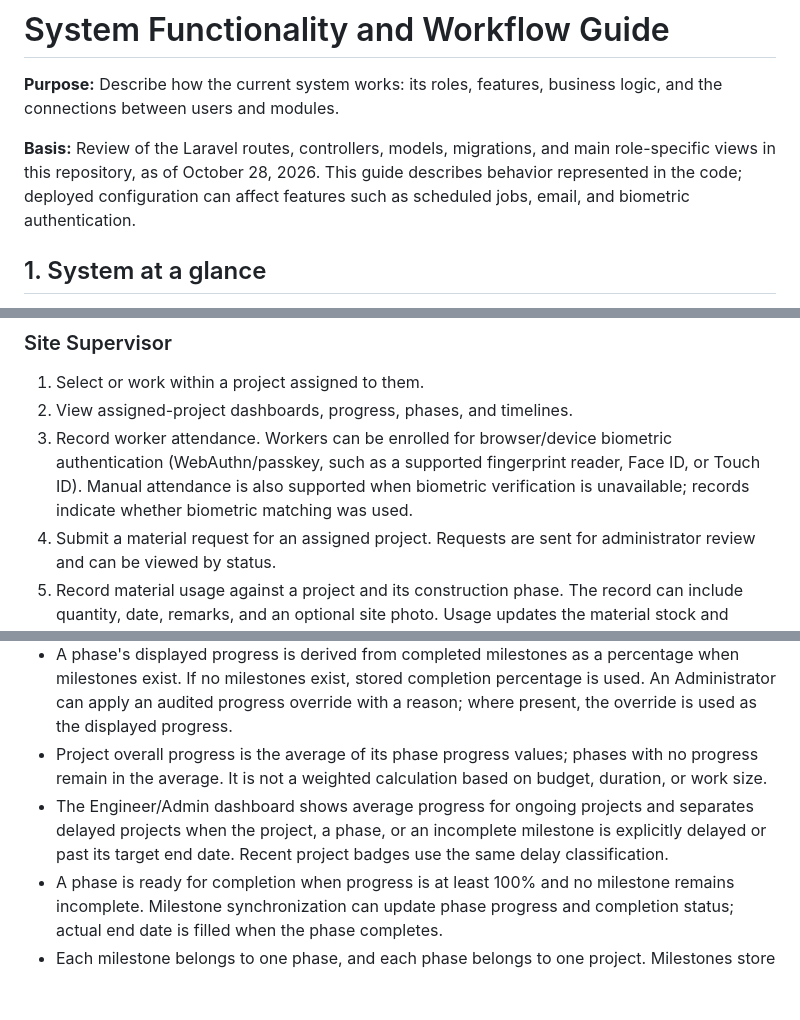
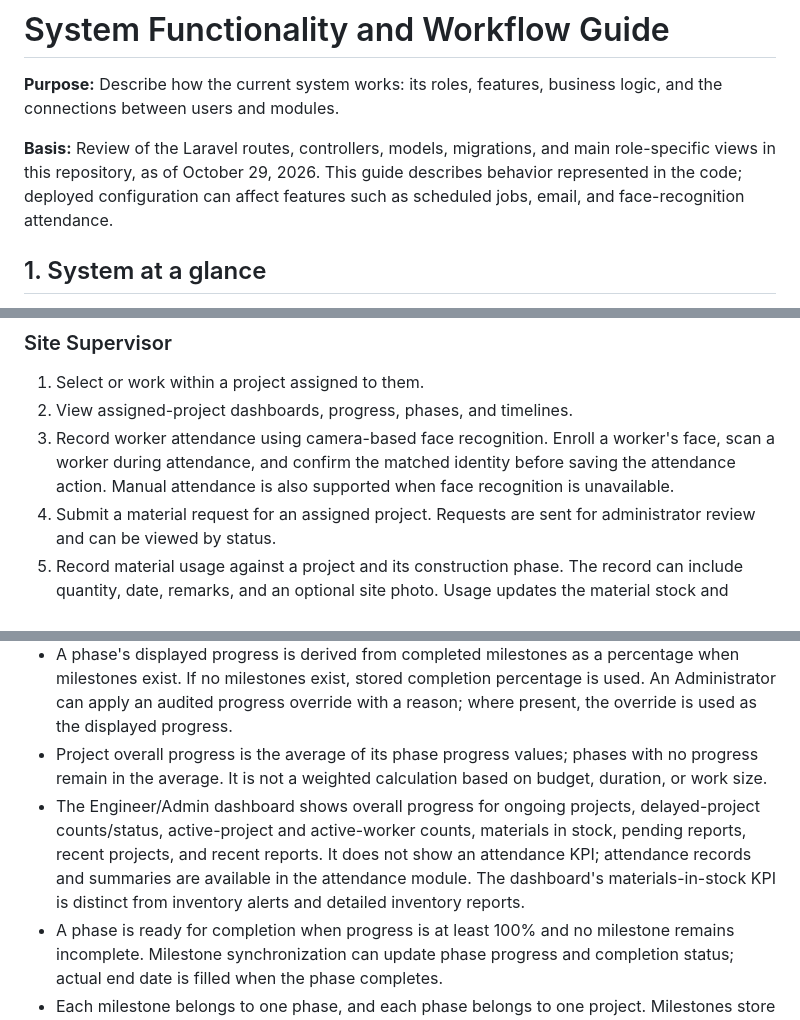
Before and after one commit to PaulPastor24/DGConstruction, a Markdown page: SYSTEM_FUNCTIONALITY_BASELINE.md, 3 parts joined by grey strips. Drawn GitHub-style; blank space fills up the shorter version.

```diff
--- a/SYSTEM_FUNCTIONALITY_BASELINE.md
+++ b/SYSTEM_FUNCTIONALITY_BASELINE.md
@@ -2,7 +2,7 @@
 
 **Purpose:** Describe how the current system works: its roles, features, business logic, and the connections between users and modules.
 
-**Basis:** Review of the Laravel routes, controllers, models, migrations, and main role-specific views in this repository, as of October 28, 2026. This guide describes behavior represented in the code; deployed configuration can affect features such as scheduled jobs, email, and biometric authentication.
+**Basis:** Review of the Laravel routes, controllers, models, migrations, and main role-specific views in this repository, as of October 29, 2026. This guide describes behavior represented in the code; deployed configuration can affect features such as scheduled jobs, email, and face-recognition attendance.
 
 ## 1. System at a glance
 
@@ -32,7 +34,7 @@ After login, users are directed to a dashboard appropriate to their role. Access
 
 1. Select or work within a project assigned to them.
 2. View assigned-project dashboards, progress, phases, and timelines.
-3. Record worker attendance. Workers can be enrolled for browser/device biometric authentication (WebAuthn/passkey, such as a supported fingerprint reader, Face ID, or Touch ID). Manual attendance is also supported when biometric verification is unavailable; records indicate whether biometric matching was used.
+3. Record worker attendance using camera-based face recognition. Enroll a worker's face, scan a worker during attendance, and confirm the matched identity before saving the attendance action. Manual attendance is also supported when face recognition is unavailable.
 4. Submit a material request for an assigned project. Requests are sent for administrator review and can be viewed by status.
 5. Record material usage against a project and its construction phase. The record can include quantity, date, remarks, and an optional site photo. Usage updates the material stock and project allocation quantities.
 6. Submit an accomplishment report by selecting the project and phase, entering the report date and narrative, optionally adding accomplishment percentage and site images, and submitting it for review.
@@ -116,7 +119,7 @@ This section describes each module's behavior, rules, and dependencies. Where a
 - Phase statuses include Not Started, In Progress, Delayed, and Completed. Status transitions are constrained by the current status, and a completed phase is locked against reopening through the normal transition helper.
 - A phase's displayed progress is derived from completed milestones as a percentage when milestones exist. If no milestones exist, stored completion percentage is used. An Administrator can apply an audited progress override with a reason; where present, the override is used as the displayed progress.
 - Project overall progress is the average of its phase progress values; phases with no progress remain in the average. It is not a weighted calculation based on budget, duration, or work size.
-- The Engineer/Admin dashboard shows average progress for ongoing projects and separates delayed projects when the project, a phase, or an incomplete milestone is explicitly delayed or past its target end date. Recent project badges use the same delay classification.
+- The Engineer/Admin dashboard shows overall progress for ongoing projects, delayed-project counts/status, active-project and active-worker counts, materials in stock, pending reports, recent projects, and recent reports. It does not show an attendance KPI; attendance records and summaries are available in the attendance module. The dashboard's materials-in-stock KPI is distinct from inventory alerts and detailed inventory reports.
 - A phase is ready for completion when progress is at least 100% and no milestone remains incomplete. Milestone synchronization can update phase progress and completion status; actual end date is filled when the phase completes.
 - Each milestone belongs to one phase, and each phase belongs to one project. Milestones store name, dates, completion flag, delayed flag, and status. Display status prioritizes Completed, then Delayed, then the stored status.
 - Engineer/Admin users can create, edit, delete, complete, or mark milestones delayed. Timeline views present project/phase schedules and derived progress. Engineer/Admin and supervisors can export phase data; client timeline routes expose data for that client's own projects.
```
Also changed, not shown: other parts of SYSTEM_FUNCTIONALITY_BASELINE.md (+12 -6 lines).
